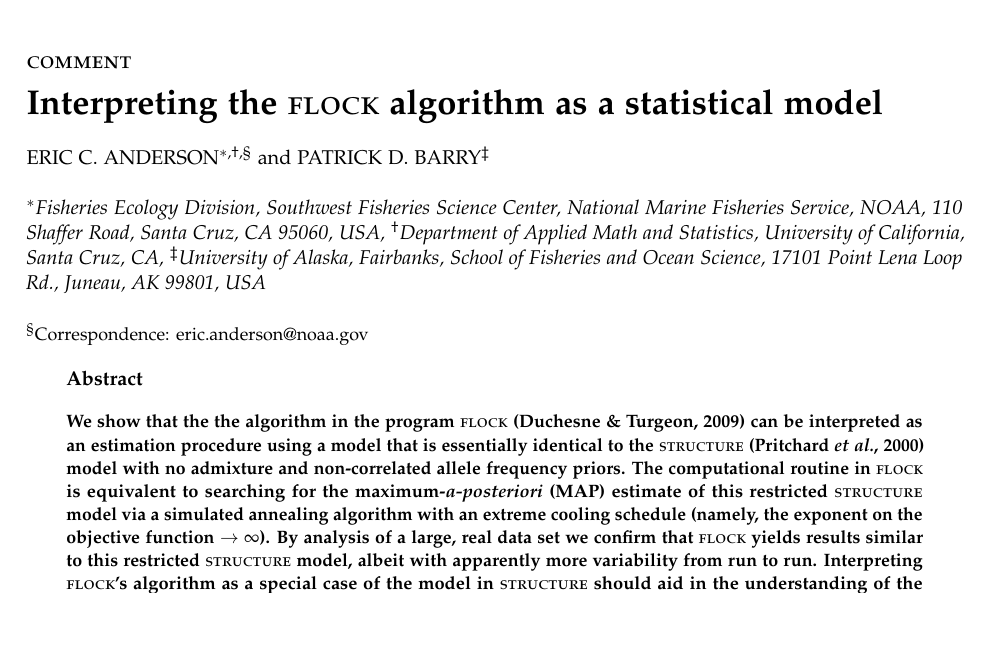
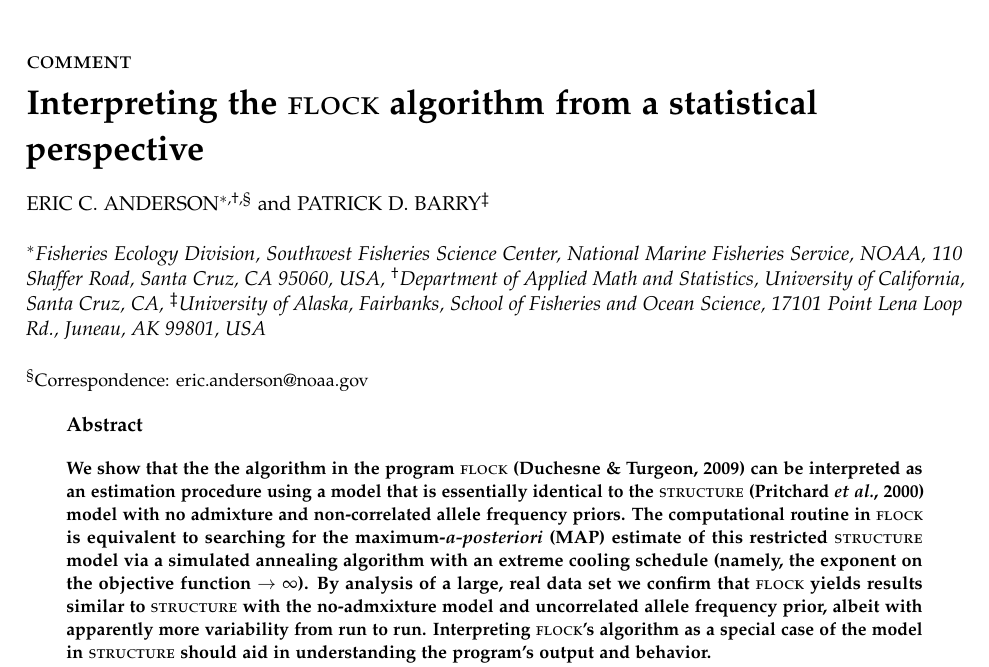
Before and after one commit to eriqande/flock-comment, a LaTeX paper (tex/flock-comment-main.tex, which reads tex/abstract.tex, tex/author-title-etc.tex): part of page 1 of 7, cut so that both start at the same text, the shorter picture padded with empty space. Compiled offline with pdfLaTeX.

Commit message:
Minor edits

```diff
--- a/tex/abstract.tex
+++ b/tex/abstract.tex
@@ -9,7 +9,7 @@
 estimate of this restricted {\sc structure} model via a simulated
 annealing algorithm with an extreme cooling
 schedule (namely, the exponent on the objective function~$\rightarrow \infty$).  By analysis of a large, real data set we
-confirm that {\sc flock} yields results similar to this restricted
-{\sc structure} model, albeit with apparently more variability
+confirm that {\sc flock} yields results similar to {\sc structure} with the no-admxixture
+model and uncorrelated allele frequency prior, albeit with apparently more variability
 from run to run. Interpreting {\sc flock}'s algorithm as a special case of the model in
-{\sc structure} should aid in the understanding of the program's output and behavior.
+{\sc structure} should aid in  understanding the program's output and behavior.
--- a/tex/author-title-etc.tex
+++ b/tex/author-title-etc.tex
@@ -2,7 +2,7 @@
 
 %%%%% THIS IS THE SECTION WHERE THE AUTHOR PUTS IN ALL OF THEIR TITLE AND AFFILIATION
 %%%%% INFORMATION AND  A FEW OTHER THINGS
-\newcommand{\myTitle}{Interpreting the {\sc flock} algorithm as a statistical model}
+\newcommand{\myTitle}{Interpreting the {\sc flock} algorithm from a statistical \\ perspective}
 
 % redefine this to make author list. Note affiliation symbols are done manually.
 % All caps tends to look better
```
